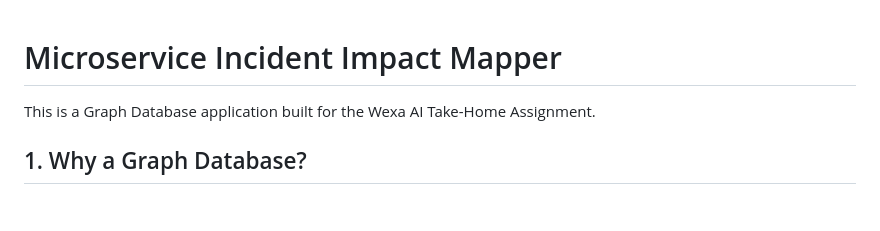
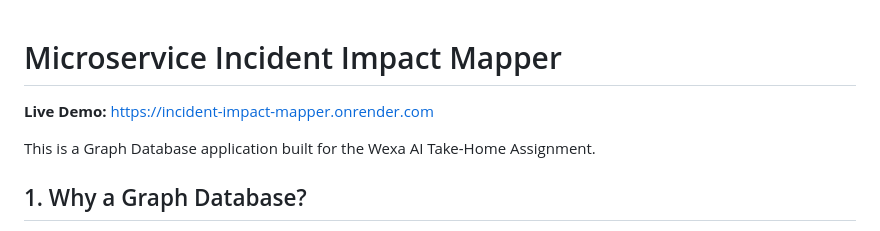
Before and after one commit to Abhinay-kal/WexaAi, a Markdown page: README.md, the part around the change. Rendered like a GitHub page; blank space fills up the shorter version.

Commit message:
Update README with live demo link

```diff
--- a/README.md
+++ b/README.md
@@ -1,4 +1,6 @@
 # Microservice Incident Impact Mapper
+
+**Live Demo:** [https://incident-impact-mapper.onrender.com](https://incident-impact-mapper.onrender.com)
 
 This is a Graph Database application built for the Wexa AI Take-Home Assignment.
 
```
